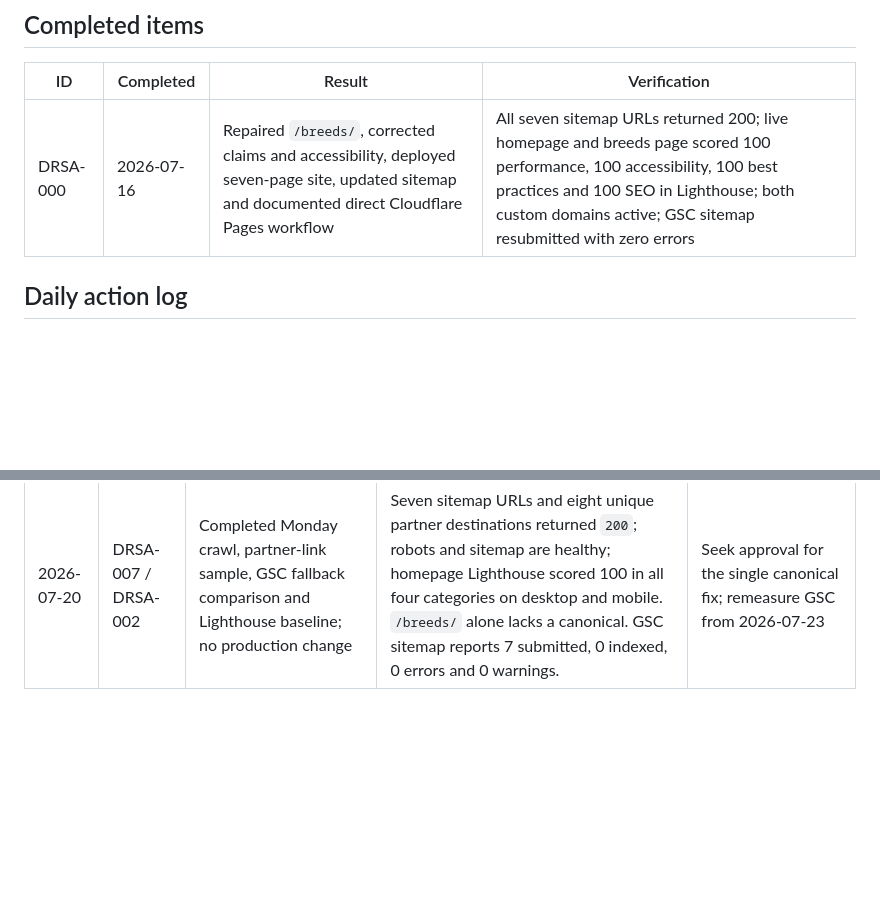
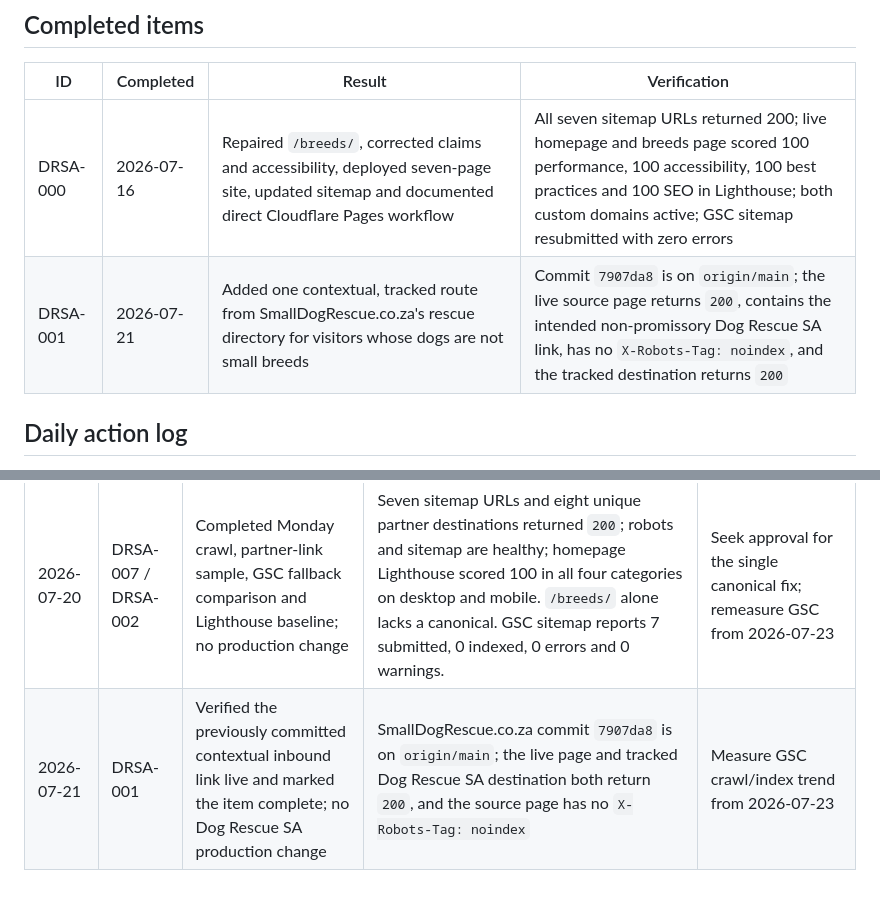
Before and after one commit to twikisayr/DogRescueSA-Directory, a Markdown page: DAILY_GROWTH_BACKLOG.md, 2 parts joined by grey strips. Drawn GitHub-style; blank space fills up the shorter version.

Commit message:
docs: close contextual inbound link task

```diff
--- a/DAILY_GROWTH_BACKLOG.md
+++ b/DAILY_GROWTH_BACKLOG.md
@@ -52,6 +51,7 @@ The daily job must use this file as its work queue. It may reprioritise an item
 | ID | Completed | Result | Verification |
 |---|---|---|---|
 | DRSA-000 | 2026-07-16 | Repaired `/breeds/`, corrected claims and accessibility, deployed seven-page site, updated sitemap and documented direct Cloudflare Pages workflow | All seven sitemap URLs returned 200; live homepage and breeds page scored 100 performance, 100 accessibility, 100 best practices and 100 SEO in Lighthouse; both custom domains active; GSC sitemap resubmitted with zero errors |
+| DRSA-001 | 2026-07-21 | Added one contextual, tracked route from SmallDogRescue.co.za's rescue directory for visitors whose dogs are not small breeds | Commit `7907da8` is on `origin/main`; the live source page returns `200`, contains the intended non-promissory Dog Rescue SA link, has no `X-Robots-Tag: noindex`, and the tracked destination returns `200` |
 
 ## Daily action log
 
@@ -62,3 +62,4 @@ Append only concise durable entries when an item changes state, evidence materia
 | 2026-07-16 | DRSA-000 | Completed Sprint 1 repair and deployment | Production and GSC submission verified | Check sitemap processing and URL coverage from 2026-07-23 |
 | 2026-07-16 | DRSA-001 | Researched one exact contextual inbound-link opportunity; no production change | Live `/find-a-small-dog-rescue/` is an indexable small-dog directory with no Dog Rescue SA link. Exact source placement and non-promissory copy recorded; target repository is dirty with unrelated audit output. | Recheck target worktree before a future single-repository execution run |
 | 2026-07-20 | DRSA-007 / DRSA-002 | Completed Monday crawl, partner-link sample, GSC fallback comparison and Lighthouse baseline; no production change | Seven sitemap URLs and eight unique partner destinations returned `200`; robots and sitemap are healthy; homepage Lighthouse scored 100 in all four categories on desktop and mobile. `/breeds/` alone lacks a canonical. GSC sitemap reports 7 submitted, 0 indexed, 0 errors and 0 warnings. | Seek approval for the single canonical fix; remeasure GSC from 2026-07-23 |
+| 2026-07-21 | DRSA-001 | Verified the previously committed contextual inbound link live and marked the item complete; no Dog Rescue SA production change | SmallDogRescue.co.za commit `7907da8` is on `origin/main`; the live page and tracked Dog Rescue SA destination both return `200`, and the source page has no `X-Robots-Tag: noindex` | Measure GSC crawl/index trend from 2026-07-23 |
```
Also changed, not shown: other parts of DAILY_GROWTH_BACKLOG.md (+5 -6 lines).
